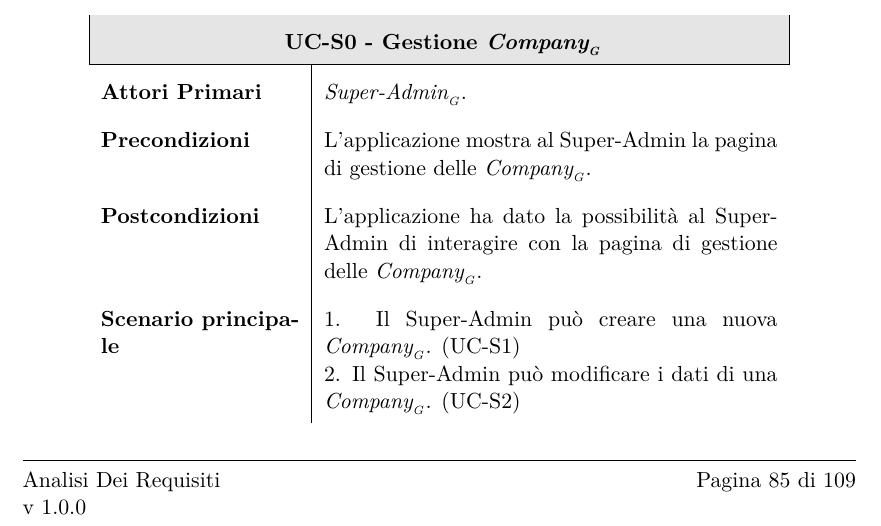
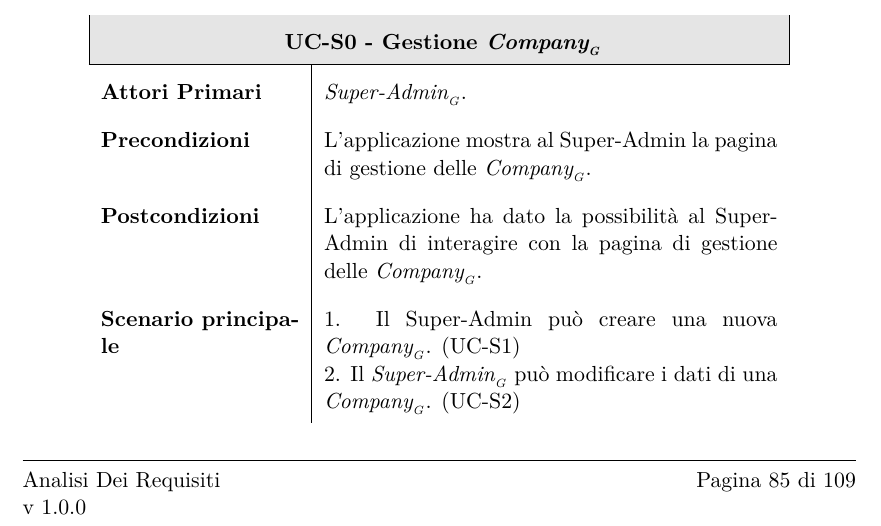
Before and after one commit to BugBusterSWE/documentation, a LaTeX document (RR/AnalisiDeiRequisiti/main.tex, which reads RR/AnalisiDeiRequisiti/res/sections/superadmin.tex): part of page 86 of 110, cut so that both start at the same text. Compiled offline with pdfLaTeX.

Commit message:
Update superadmin.tex

```diff
--- a/RR/AnalisiDeiRequisiti/res/sections/superadmin.tex
+++ b/RR/AnalisiDeiRequisiti/res/sections/superadmin.tex
@@ -31,5 +31,5 @@ Di seguito vengono elencati i casi d'uso per il \glossaryItem{Super-Admin}.
         \textbf{Postcondizioni} & L'applicazione ha dato la possibilità al Super-Admin di interagire con la pagina di gestione delle \glossaryItem{Company}. \\
         \textbf{Scenario principale} & 1. Il Super-Admin pu\`o creare una nuova \glossaryItem{Company}. (UC-S1)
 
-        2. Il Super-Admin pu\`o modificare i dati di una \glossaryItem{Company}. (UC-S2)  \\
+        2. Il \glossaryItem{Super-Admin} pu\`o modificare i dati di una \glossaryItem{Company}. (UC-S2)  \\
 
```
Also changed, not shown: RR/AnalisiDeiRequisiti/res/sections/superadmin.tex (2 more changed lines).
